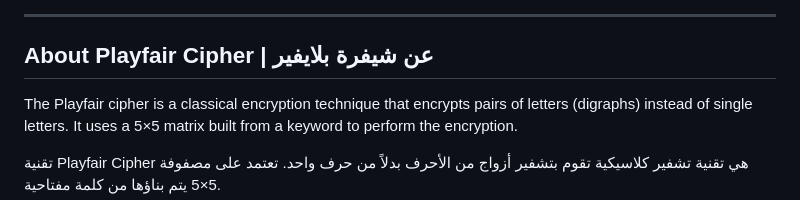
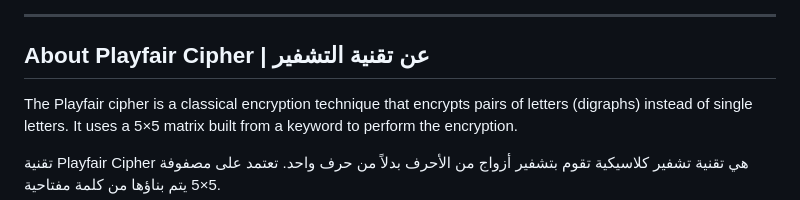
Before and after one commit to Akrmkhaled/playfair, a Markdown page: README.md, the part around one of its changes. Drawn GitHub-style.

```diff
--- a/README.md
+++ b/README.md
@@ -11,6 +14,6 @@ A web-based implementation of the Playfair cipher encryption algorithm, with an
 ---
 
-## About Playfair Cipher | عن شيفرة بلايفير
+## About Playfair Cipher | عن تقنية التشفير
 
 The Playfair cipher is a classical encryption technique that encrypts pairs of letters (digraphs) instead of single letters. It uses a 5×5 matrix built from a keyword to perform the encryption.
 
```
Also changed, not shown: other parts of README.md (+9 -0 lines).
